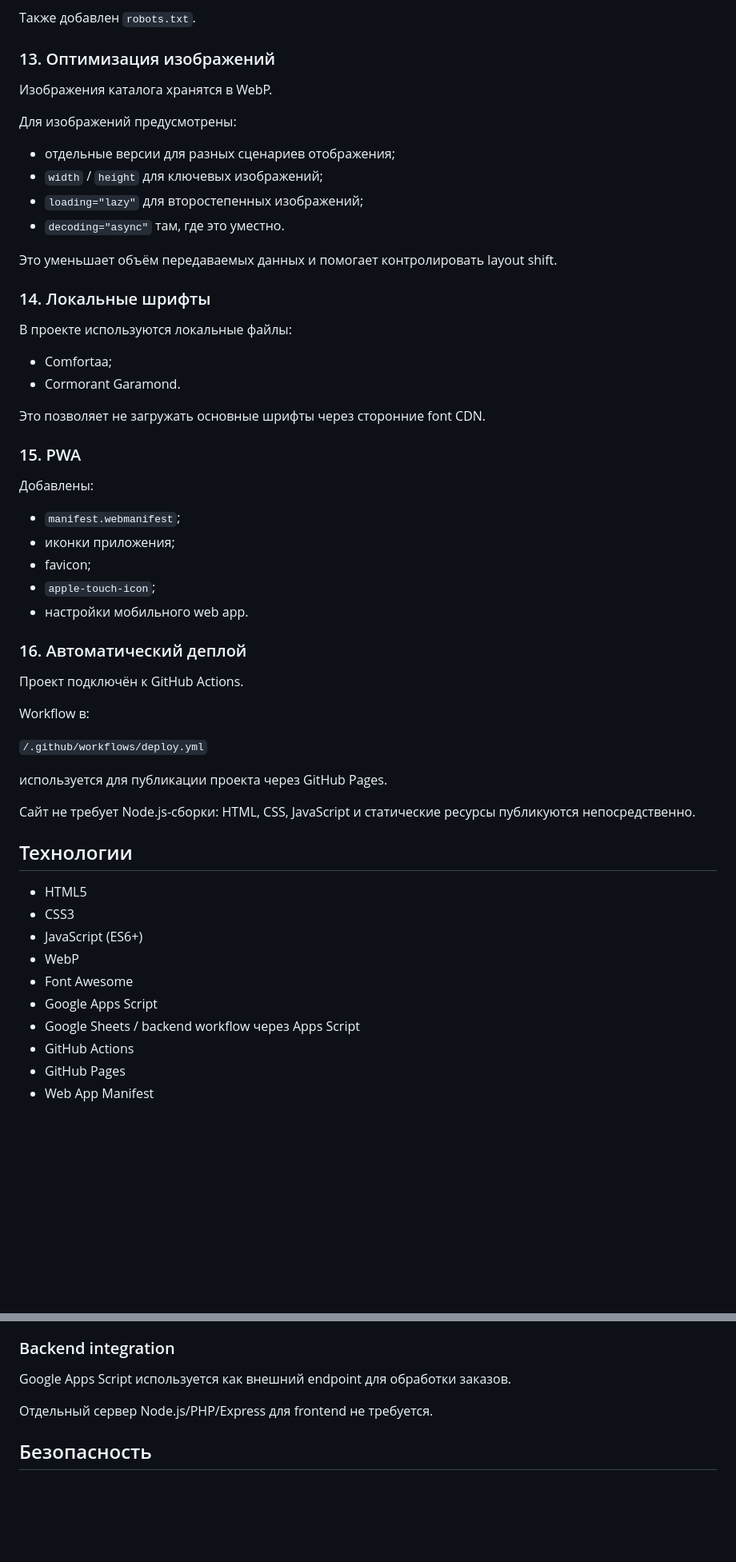
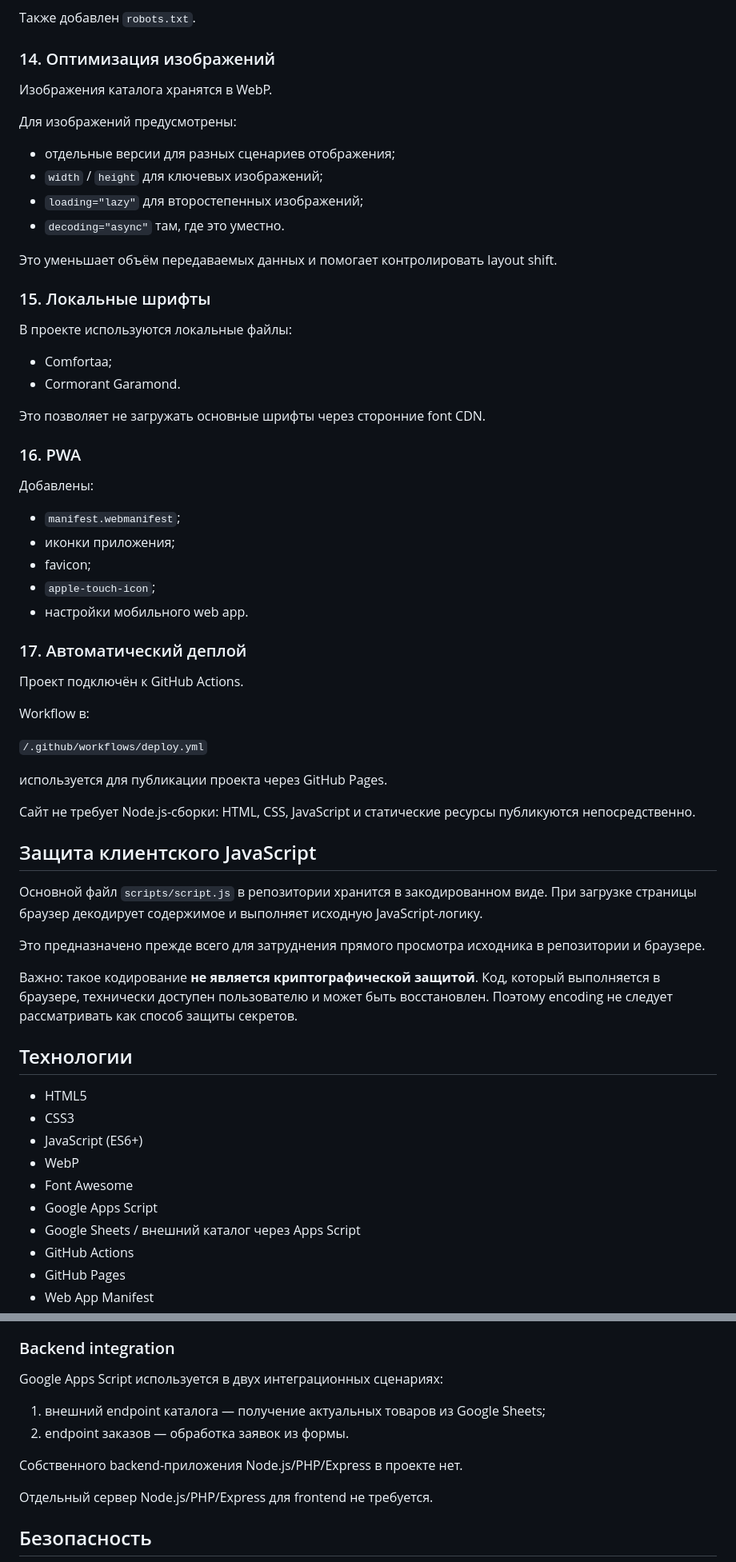
Before and after one commit to MegaRostBLR1/LightStudio_prod, a Markdown page: README.md, 2 parts joined by grey strips. Shown at 80% size. Drawn GitHub-style; blank space fills up the shorter version.

Commit message:
docs: update README for current architecture

```diff
--- a/README.md
+++ b/README.md
@@ -249,7 +269,7 @@ Frontend отправляет подготовленные данные форм
 
 Также добавлен `robots.txt`.
 
-### 13. Оптимизация изображений
+### 14. Оптимизация изображений
 
 Изображения каталога хранятся в WebP.
 
@@ -262,7 +282,7 @@ Frontend отправляет подготовленные данные форм
 
 Это уменьшает объём передаваемых данных и помогает контролировать layout shift.
 
-### 14. Локальные шрифты
+### 15. Локальные шрифты
 
 В проекте используются локальные файлы:
 
@@ -271,7 +291,7 @@ Frontend отправляет подготовленные данные форм
 
 Это позволяет не загружать основные шрифты через сторонние font CDN.
 
-### 15. PWA
+### 16. PWA
 
 Добавлены:
 
@@ -281,7 +301,7 @@ Frontend отправляет подготовленные данные форм
 - `apple-touch-icon`;
 - настройки мобильного web app.
 
-### 16. Автоматический деплой
+### 17. Автоматический деплой
 
 Проект подключён к GitHub Actions.
 
@@ -293,6 +313,14 @@ Workflow в:
 
 Сайт не требует Node.js-сборки: HTML, CSS, JavaScript и статические ресурсы публикуются непосредственно.
 
+## Защита клиентского JavaScript
+
+Основной файл `scripts/script.js` в репозитории хранится в закодированном виде. При загрузке страницы браузер декодирует содержимое и выполняет исходную JavaScript-логику.
+
+Это предназначено прежде всего для затруднения прямого просмотра исходника в репозитории и браузере.
+
+Важно: такое кодирование **не является криптографической защитой**. Код, который выполняется в браузере, технически доступен пользователю и может быть восстановлен. Поэтому encoding не следует рассматривать как способ защиты секретов.
+
 ## Технологии
 
 - HTML5
@@ -301,7 +329,7 @@ Workflow в:
 - WebP
 - Font Awesome
 - Google Apps Script
-- Google Sheets / backend workflow через Apps Script
+- Google Sheets / внешний каталог через Apps Script
 - GitHub Actions
 - GitHub Pages
 - Web App Manifest
@@ -378,7 +407,12 @@ JavaScript отвечает за:
 
 ### Backend integration
 
-Google Apps Script используется как внешний endpoint для обработки заказов.
+Google Apps Script используется в двух интеграционных сценариях:
+
+1. внешний endpoint каталога — получение актуальных товаров из Google Sheets;
+2. endpoint заказов — обработка заявок из формы.
+
+Собственного backend-приложения Node.js/PHP/Express в проекте нет.
 
 Отдельный сервер Node.js/PHP/Express для frontend не требуется.
 
```
Also changed, not shown: other parts of README.md (+38 -17 lines).
